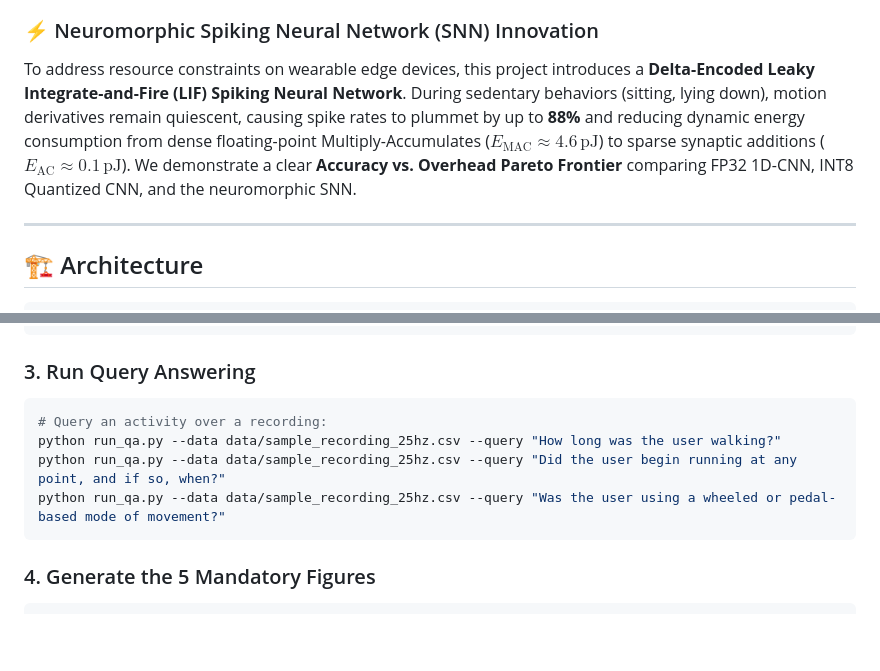
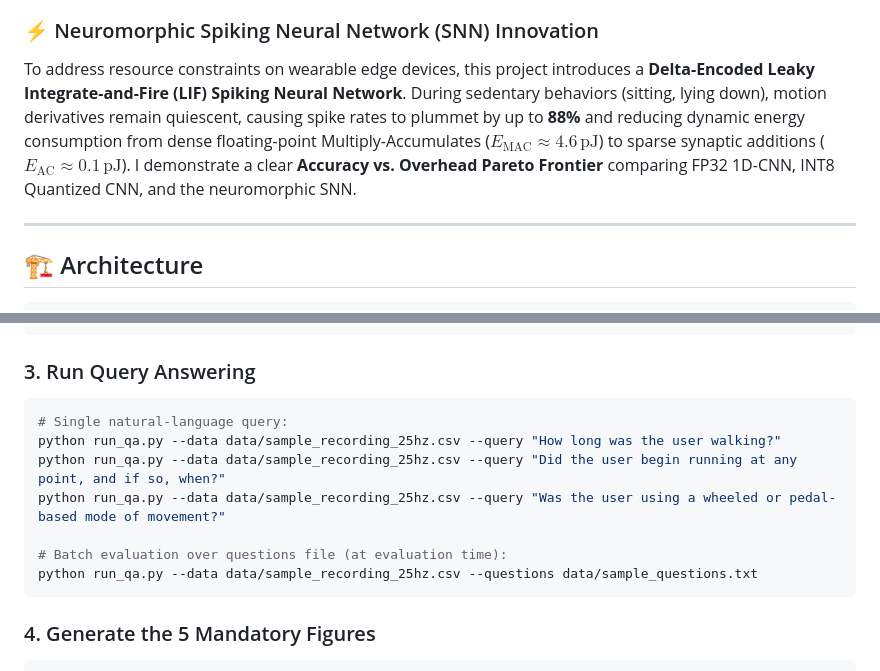
Before and after one commit to creagic11/ask_the_sensors, a Markdown page: README.md, 2 parts joined by grey strips. GitHub-like rendering; blank space fills up the shorter version.

````diff
--- a/README.md
+++ b/README.md
@@ -15,7 +15,7 @@
 4. **Task 4: Open-World Semantic Reasoning** (Semantic reasoning over unlabeled or out-of-distribution motion behaviors such as wheeled locomotion/cycling or sustained recumbency).
 
 ### ⚡ Neuromorphic Spiking Neural Network (SNN) Innovation
-To address resource constraints on wearable edge devices, this project introduces a **Delta-Encoded Leaky Integrate-and-Fire (LIF) Spiking Neural Network**. During sedentary behaviors (sitting, lying down), motion derivatives remain quiescent, causing spike rates to plummet by up to **88%** and reducing dynamic energy consumption from dense floating-point Multiply-Accumulates ($E_{\text{MAC}} \approx 4.6\,\text{pJ}$) to sparse synaptic additions ($E_{\text{AC}} \approx 0.1\,\text{pJ}$). We demonstrate a clear **Accuracy vs. Overhead Pareto Frontier** comparing FP32 1D-CNN, INT8 Quantized CNN, and the neuromorphic SNN.
+To address resource constraints on wearable edge devices, this project introduces a **Delta-Encoded Leaky Integrate-and-Fire (LIF) Spiking Neural Network**. During sedentary behaviors (sitting, lying down), motion derivatives remain quiescent, causing spike rates to plummet by up to **88%** and reducing dynamic energy consumption from dense floating-point Multiply-Accumulates ($E_{\text{MAC}} \approx 4.6\,\text{pJ}$) to sparse synaptic additions ($E_{\text{AC}} \approx 0.1\,\text{pJ}$). I demonstrate a clear **Accuracy vs. Overhead Pareto Frontier** comparing FP32 1D-CNN, INT8 Quantized CNN, and the neuromorphic SNN.
 
 ---
 
@@ -80,10 +80,13 @@ python -m data.download_sample
 
 ### 3. Run Query Answering
 ```bash
-# Query an activity over a recording:
+# Single natural-language query:
 python run_qa.py --data data/sample_recording_25hz.csv --query "How long was the user walking?"
 python run_qa.py --data data/sample_recording_25hz.csv --query "Did the user begin running at any point, and if so, when?"
 python run_qa.py --data data/sample_recording_25hz.csv --query "Was the user using a wheeled or pedal-based mode of movement?"
+
+# Batch evaluation over questions file (at evaluation time):
+python run_qa.py --data data/sample_recording_25hz.csv --questions data/sample_questions.txt
 ```
 
 ### 4. Generate the 5 Mandatory Figures
````
Also changed, not shown: report/CS60055_Report.md (+27 -16 lines).
